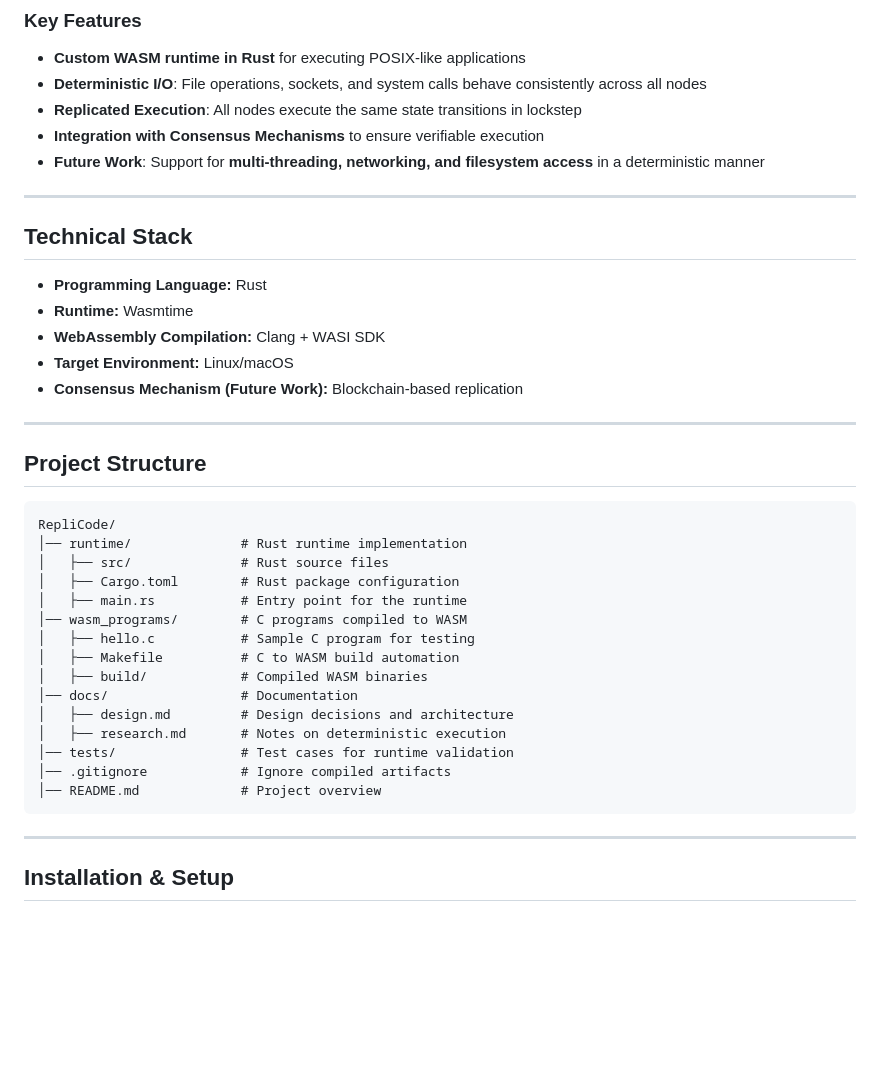
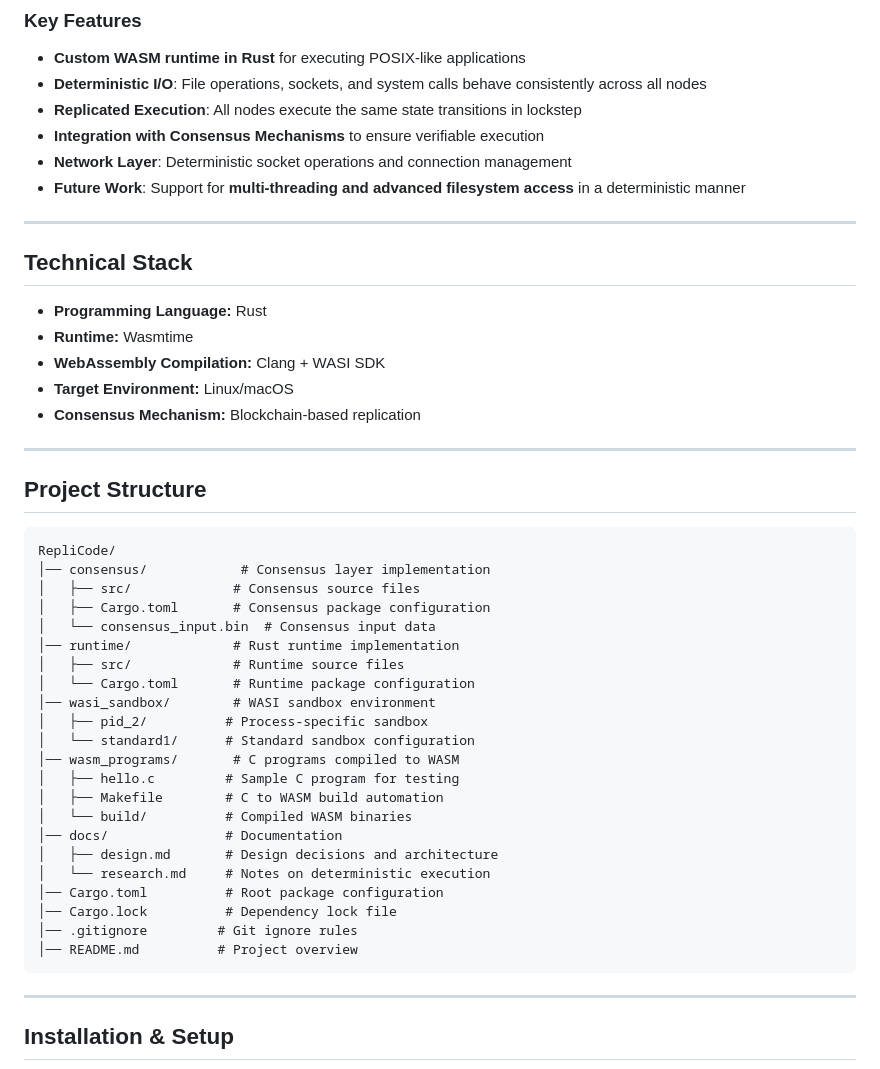
Before and after one commit to ricardo-perello/RepliCode, a Markdown page: README.md, the part around one of its changes. Drawn GitHub-style; blank space fills up the shorter version.

````diff
--- a/README.md
+++ b/README.md
@@ -14,7 +14,8 @@ This project integrates **Wasmtime**, a WebAssembly runtime, and extends it with
 - **Deterministic I/O**: File operations, sockets, and system calls behave consistently across all nodes
 - **Replicated Execution**: All nodes execute the same state transitions in lockstep
 - **Integration with Consensus Mechanisms** to ensure verifiable execution
-- **Future Work**: Support for **multi-threading, networking, and filesystem access** in a deterministic manner
+- **Network Layer**: Deterministic socket operations and connection management
+- **Future Work**: Support for **multi-threading and advanced filesystem access** in a deterministic manner
 
 ---
 
@@ -23,27 +24,34 @@ This project integrates **Wasmtime**, a WebAssembly runtime, and extends it with
 - **Runtime:** Wasmtime
 - **WebAssembly Compilation:** Clang + WASI SDK
 - **Target Environment:** Linux/macOS
-- **Consensus Mechanism (Future Work):** Blockchain-based replication
+- **Consensus Mechanism:** Blockchain-based replication
 
 ---
 
 ## **Project Structure**
 ```
 RepliCode/
-│── runtime/              # Rust runtime implementation
-│   ├── src/              # Rust source files
-│   ├── Cargo.toml        # Rust package configuration
-│   ├── main.rs           # Entry point for the runtime
-│── wasm_programs/        # C programs compiled to WASM
-│   ├── hello.c           # Sample C program for testing
-│   ├── Makefile          # C to WASM build automation
-│   ├── build/            # Compiled WASM binaries
-│── docs/                 # Documentation
-│   ├── design.md         # Design decisions and architecture
-│   ├── research.md       # Notes on deterministic execution
-│── tests/                # Test cases for runtime validation
-│── .gitignore            # Ignore compiled artifacts
-│── README.md             # Project overview
+│── consensus/            # Consensus layer implementation
+│   ├── src/             # Consensus source files
+│   ├── Cargo.toml       # Consensus package configuration
+│   └── consensus_input.bin  # Consensus input data
+│── runtime/             # Rust runtime implementation
+│   ├── src/             # Runtime source files
+│   └── Cargo.toml       # Runtime package configuration
+│── wasi_sandbox/        # WASI sandbox environment
+│   ├── pid_2/          # Process-specific sandbox
+│   └── standard1/      # Standard sandbox configuration
+│── wasm_programs/       # C programs compiled to WASM
+│   ├── hello.c         # Sample C program for testing
+│   ├── Makefile        # C to WASM build automation
+│   └── build/          # Compiled WASM binaries
+│── docs/               # Documentation
+│   ├── design.md       # Design decisions and architecture
+│   └── research.md     # Notes on deterministic execution
+│── Cargo.toml          # Root package configuration
+│── Cargo.lock          # Dependency lock file
+│── .gitignore         # Git ignore rules
+│── README.md          # Project overview
 ```
 
 ---
````
Also changed, not shown: other parts of README.md (+37 -84 lines).
